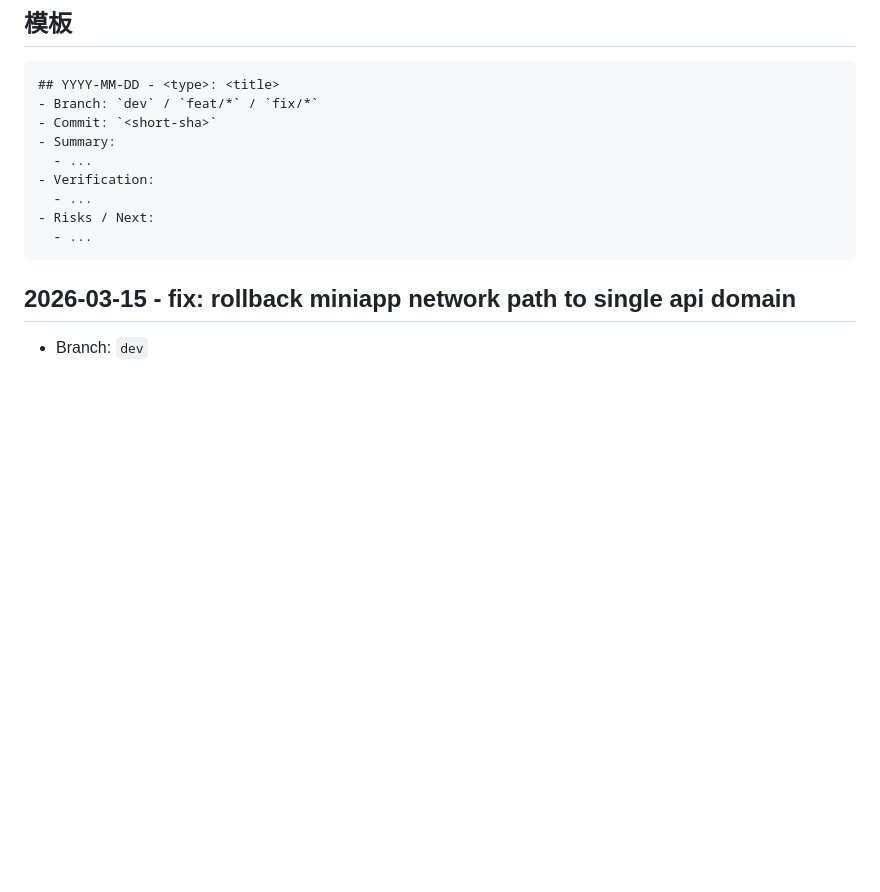
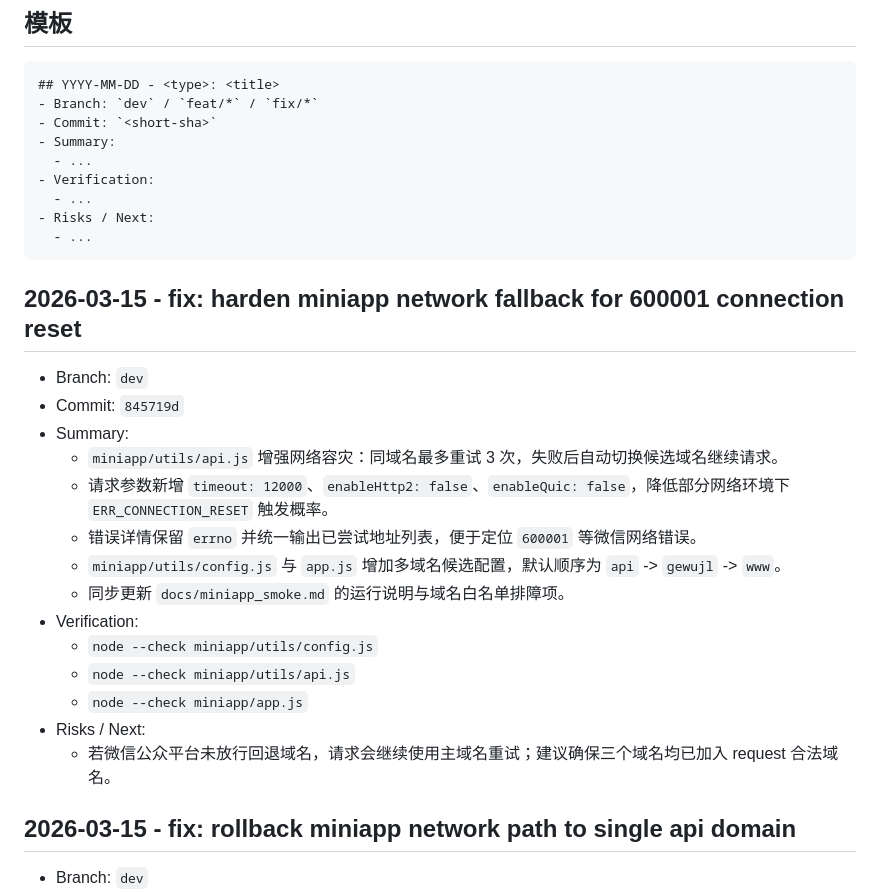
Before and after one commit to guhaigg/kaoyan-miniapp-mvp, a Markdown page: docs/update_log.md, the part around the change. Drawn GitHub-style; blank space fills up the shorter version.

Commit message:
docs: log miniapp 600001 network fallback update

````diff
--- a/docs/update_log.md
+++ b/docs/update_log.md
@@ -23,6 +23,22 @@
 - Risks / Next:
   - ...
 ```
+
+## 2026-03-15 - fix: harden miniapp network fallback for 600001 connection reset
+- Branch: `dev`
+- Commit: `845719d`
+- Summary:
+  - `miniapp/utils/api.js` 增强网络容灾：同域名最多重试 3 次，失败后自动切换候选域名继续请求。
+  - 请求参数新增 `timeout: 12000`、`enableHttp2: false`、`enableQuic: false`，降低部分网络环境下 `ERR_CONNECTION_RESET` 触发概率。
+  - 错误详情保留 `errno` 并统一输出已尝试地址列表，便于定位 `600001` 等微信网络错误。
+  - `miniapp/utils/config.js` 与 `app.js` 增加多域名候选配置，默认顺序为 `api` -> `gewujl` -> `www`。
+  - 同步更新 `docs/miniapp_smoke.md` 的运行说明与域名白名单排障项。
+- Verification:
+  - `node --check miniapp/utils/config.js`
+  - `node --check miniapp/utils/api.js`
+  - `node --check miniapp/app.js`
+- Risks / Next:
+  - 若微信公众平台未放行回退域名，请求会继续使用主域名重试；建议确保三个域名均已加入 request 合法域名。
 
 ## 2026-03-15 - fix: rollback miniapp network path to single api domain
 - Branch: `dev`
````
